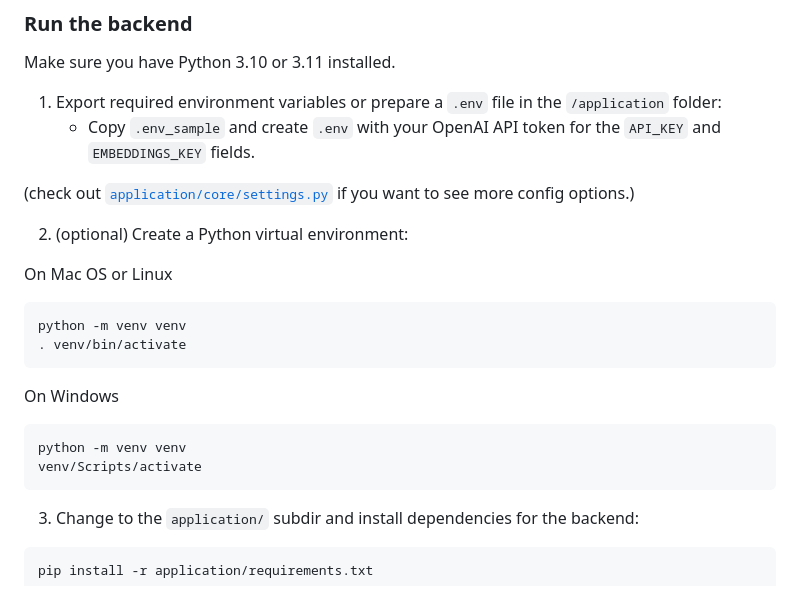
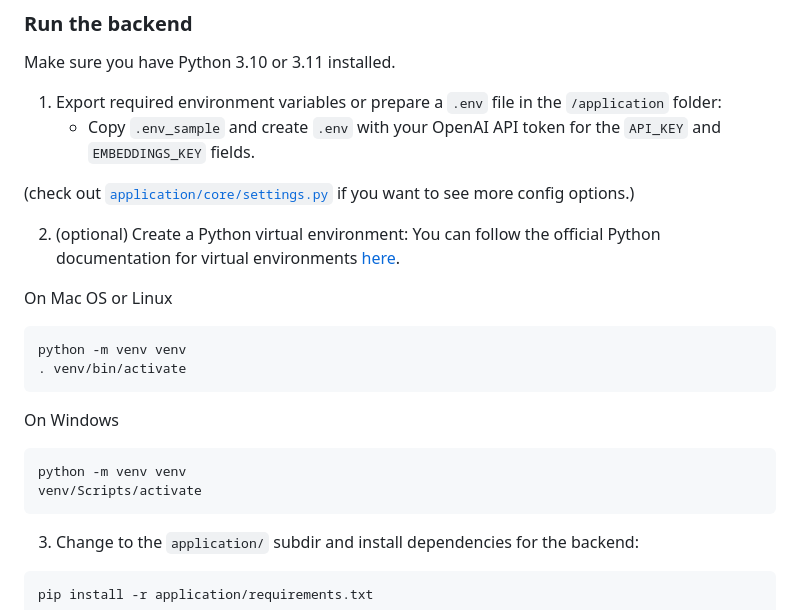
Before and after one commit to Cloude-Labs/DocsGPT, a Markdown page: README.md, the part around the change. Drawn GitHub-style.

Commit message:
added venv official Python documentation

````diff
--- a/README.md
+++ b/README.md
@@ -124,6 +124,7 @@ Make sure you have Python 3.10 or 3.11 installed.
 (check out [`application/core/settings.py`](application/core/settings.py) if you want to see more config options.)
 
 2. (optional) Create a Python virtual environment:
+You can follow the official Python documentation for virtual environments [here](https://docs.python.org/3/tutorial/venv.html).
 
 On Mac OS or Linux
 ```commandline
@@ -135,6 +136,7 @@ On Windows
 python -m venv venv
 venv/Scripts/activate
 ```
+
 3. Change to the `application/` subdir and install dependencies for the backend:
 ```commandline
 pip install -r application/requirements.txt
````
